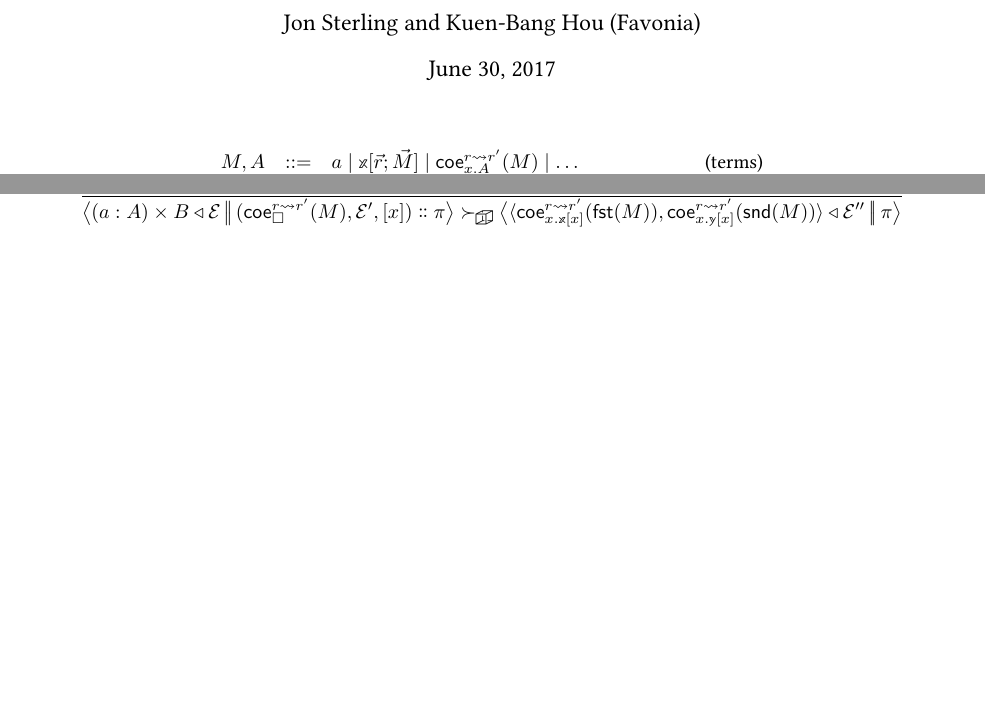
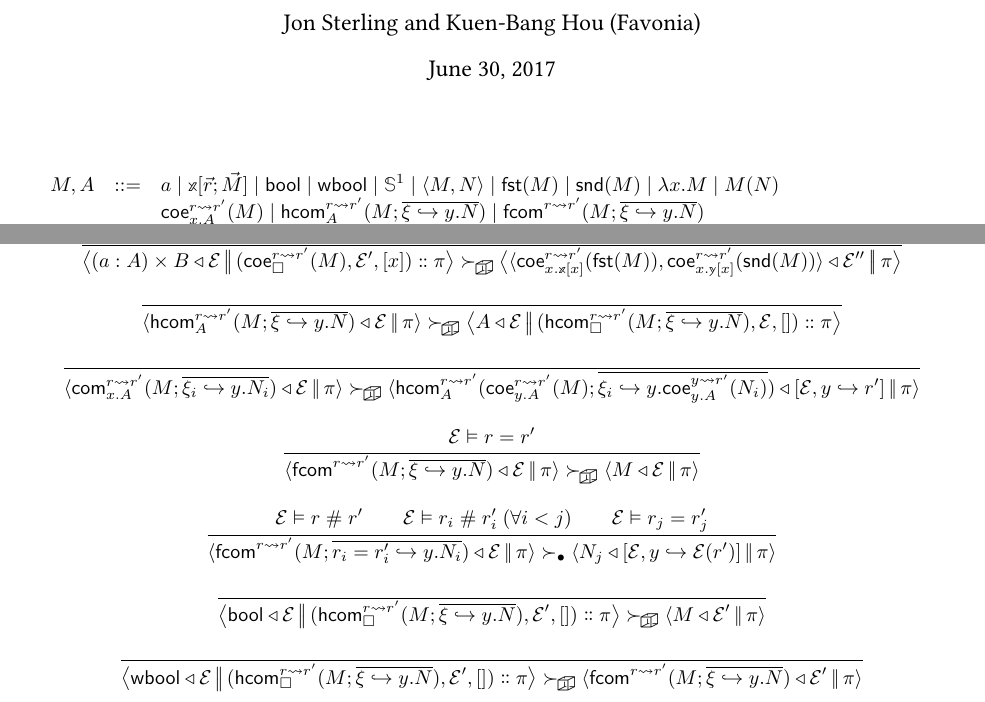
Before and after one commit to RedPRL/sml-redprl, a LaTeX document (doc/machine.tex): two parts of pages 1 and 2 of 2 before the commit and two parts of pages 1 and 2 of 3 after it, joined at a grey line, cut so that both start at the same text, the shorter picture padded with empty space. Compiled offline with pdfLaTeX.

Commit message:
[doc] add some transitions for hcom, fcom

```diff
--- a/doc/machine.tex
+++ b/doc/machine.tex
@@ -16,21 +16,28 @@
 
 \global\long\def\cut#1#2{\perfectcut{#1}{#2}}
 
+\newcommand\DimEq[3]{{#1}\vDash{#2}={#3}}
+\newcommand\DimApart[3]{{#1}\vDash{#2}\mathrel{\#}{#3}}
 \newcommand\Clo[2]{#1\triangleleft{#2}}
 \newcommand\Coe[4]{\mathsf{coe}^{#1\leadsto{#2}}_{#3} (#4)}
+\newcommand\Com[5]{\mathsf{com}^{#1\leadsto{#2}}_{#3} (#4;#5)}
+\newcommand\HCom[5]{\mathsf{hcom}^{#1\leadsto{#2}}_{#3} (#4;#5)}
+\newcommand\FCom[4]{\mathsf{fcom}^{#1\leadsto{#2}} (#3;#4)}
 \newcommand\DFun[3]{\perfectparens{#1:#2}\to{#3}}
 \newcommand\DPair[3]{\perfectparens{#1:#2}\times{#3}}
 \newcommand\Lam[2]{\lambda{#1}.{#2}}
 \newcommand\Fst[1]{\mathsf{fst} (#1)}
 \newcommand\Snd[1]{\mathsf{snd} (#1)}
 \newcommand\Loop[1]{\mathsf{loop}_{#1}}
-\newcommand\CircRec[4]{\mathbb{S}^1\mathsf{rec}_{#1} (#2;#3;#4)}
+\newcommand\Circ{\mathbb{S}^1}
+\newcommand\CircRec[4]{\Circ\mathsf{rec}_{#1} (#2;#3;#4)}
 \newcommand\Base{\mathsf{base}}
 
 \newcommand\Cons[2]{{#1}\dblcolon{#2}}
 \newcommand\FreeVars[1]{\mathbf{FV}\perfectparens{#1}}
 \newcommand\FreeDims[1]{\mathbf{FD}\perfectparens{#1}}
 \newcommand\Bool{\mathsf{bool}}
+\newcommand\WBool{\mathsf{wbool}}
 \newcommand\Frame[3]{\perfectparens{#1,#2,#3}}
 \newcommand\Cfg[3]{\cut{\Clo{#1}{#2}}{#3}}
 \newcommand\App[2]{{#1}\perfectparens{#2}}
@@ -51,8 +58,11 @@
 
 \[
   \begin{array}{rrlr}
-    M,A &::= &a\mid \Meta{x}[\vec{r};\vec{M}] \mid \Coe{r}{r'}{x.A}{M}\mid\ldots&\text{(terms)}\\
-    K &::= &\Coe{r}{r'}{\Box}{M}\mid\App{\Box}{N}\mid\Fst{\Box}\mid\ldots&\text{(continuations)}\\
+    M,A &::= &a\mid \Meta{x}[\vec{r};\vec{M}] \mid \Bool \mid \WBool \mid \Circ \mid \Pair{M}{N}\mid\Fst{M}\mid\Snd{M}\mid\Lam{x}{M}\mid\App{M}{N}
+    \\
+    &&\Coe{r}{r'}{x.A}{M}\mid\HCom{r}{r'}{A}{M}{\overline{\xi\hookrightarrow{}y.N}}\mid\FCom{r}{r'}{M}{\overline{\xi\hookrightarrow{}y.N}}\\
+    &&\Com{r}{r'}{x.A}{M}{\overline{\xi\hookrightarrow{}y.N}}\mid\ldots&\text{(terms)}\\
+    K &::= &\Coe{r}{r'}{\Box}{M}\mid\App{\Box}{N}\mid\Fst{\Box}\mid\Snd{\Box}\mid\HCom{r}{r'}{\Box}{M}{\overline{\xi\hookrightarrow{}y.N}}\mid\ldots&\text{(continuations)}\\
     C &::= &\Clo{M}{\mathcal{E}}&\text{(closures)}\\
     \mathcal{E} &::= &(\Meta{\gamma},\gamma,\psi)&\text{(environments)}\\
     \Meta{\gamma} &::= &\overline{\Meta{x}\hookrightarrow \vec{x};\vec{a}.\Clo{M}{\mathcal{E}}}&\text{(meta env.)}\\
@@ -355,6 +365,115 @@ closures.
   }
 \end{mathparpagebreakable}
 
+\begin{mathparpagebreakable}
+  \inferrule{
+  }{
+    \Step{\Stable}{
+      \Cfg{
+        \HCom{r}{r'}{A}{M}{\overline{\xi\hookrightarrow{}y.N}}
+      }{\mathcal{E}}{\pi}
+    }{
+      \Cfg{A}{\mathcal{E}}{
+        \Cons{
+          \Frame{
+            \HCom{r}{r'}{\Box}{M}{\overline{\xi\hookrightarrow{}y.N}}
+          }{\mathcal{E}}{[]}
+        }{\pi}
+      }
+    }
+  }
+  \and
+  \inferrule{
+  }{
+    \Step{\Stable}{
+      \Cfg{
+        \Com{r}{r'}{x.A}{M}{\overline{\xi_i\hookrightarrow{}y.N_i}}
+      }{\mathcal{E}}{\pi}
+    }{
+      \Cfg{
+        \HCom{r}{r'}{A}{
+          \Coe{r}{r'}{y.A}{M}
+        }{
+          \overline{
+            \xi_i\hookrightarrow{}y.\Coe{y}{r'}{y.A}{N_i}
+          }
+        }
+      }{
+        \perfectbrackets{
+          \mathcal{E},
+          y\hookrightarrow{r'}
+        }
+      }{\pi}
+    }
+  }
+  \and
+  \inferrule{
+    \DimEq{\mathcal{E}}{r}{r'}
+  }{
+    \Step{\Stable}{
+      \Cfg{\FCom{r}{r'}{M}{\overline{\xi\hookrightarrow{}y.N}}}{\mathcal{E}}{\pi}
+    }{
+      \Cfg{M}{\mathcal{E}}{\pi}
+    }
+  }
+  \and
+  \inferrule{
+    \DimApart{\mathcal{E}}{r}{r'}
+    \\
+    \DimApart{\mathcal{E}}{r_i}{r'_i}\ (\forall{}i<j)
+    \\
+    \DimEq{\mathcal{E}}{r_j}{r'_j}
+  }{
+    \Step{\NonStable}{
+      \Cfg{
+        \FCom{r}{r'}{M}{
+          \overline{
+            r_i=r'_i\hookrightarrow{}y.N_i
+          }
+        }
+      }{\mathcal{E}}{\pi}
+    }{
+      \Cfg{N_j}{
+        \perfectbrackets{
+          \mathcal{E},y\hookrightarrow{}\mathcal{E} (r')
+        }
+      }{\pi}
+    }
+  }
+  \and
+  \inferrule{
+  }{
+    \Step{\Stable}{
+      \Cfg{\Bool}{\mathcal{E}}{
+        \Cons{
+          \Frame{
+            \HCom{r}{r'}{\Box}{M}{\overline{\xi\hookrightarrow{}y.N}}
+          }{\mathcal{E}'}{[]}
+        }{\pi}
+      }
+    }{
+      \Cfg{M}{\mathcal{E}'}{\pi}
+    }
+  }
+  \and
+  \inferrule{
+  }{
+    \Step{\Stable}{
+      \Cfg{\WBool}{\mathcal{E}}{
+        \Cons{
+          \Frame{
+            \HCom{r}{r'}{\Box}{M}{\overline{\xi\hookrightarrow{}y.N}}
+          }{\mathcal{E}'}{[]}
+        }{\pi}
+      }
+    }{
+      \Cfg{
+        \FCom{r}{r'}{M}{\overline{\xi\hookrightarrow{}y.N}}
+      }{\mathcal{E'}}{\pi}
+    }
+  }
+\end{mathparpagebreakable}
+
 
 \paragraph{Unloading the machine}
 
```
Also changed, not shown: doc/machine.pdf.
